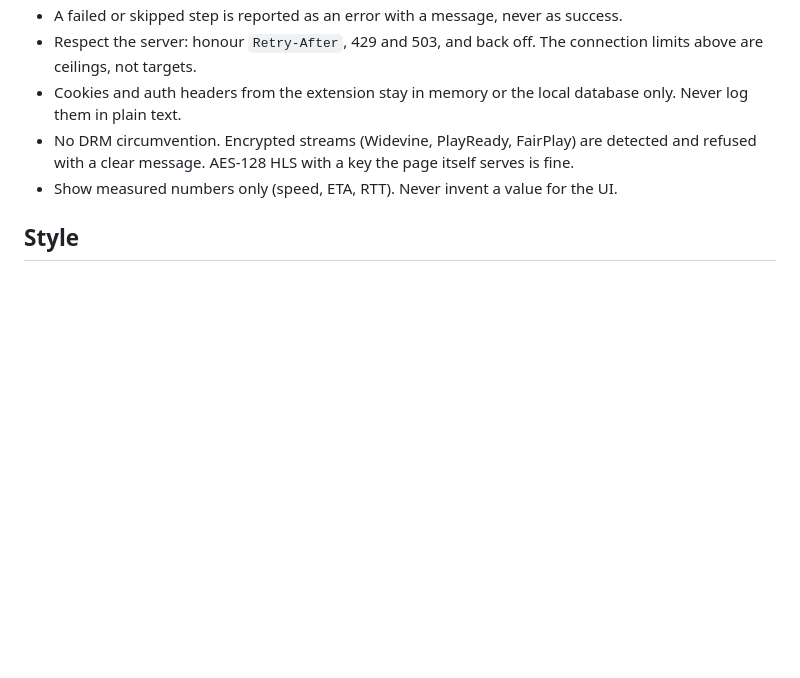
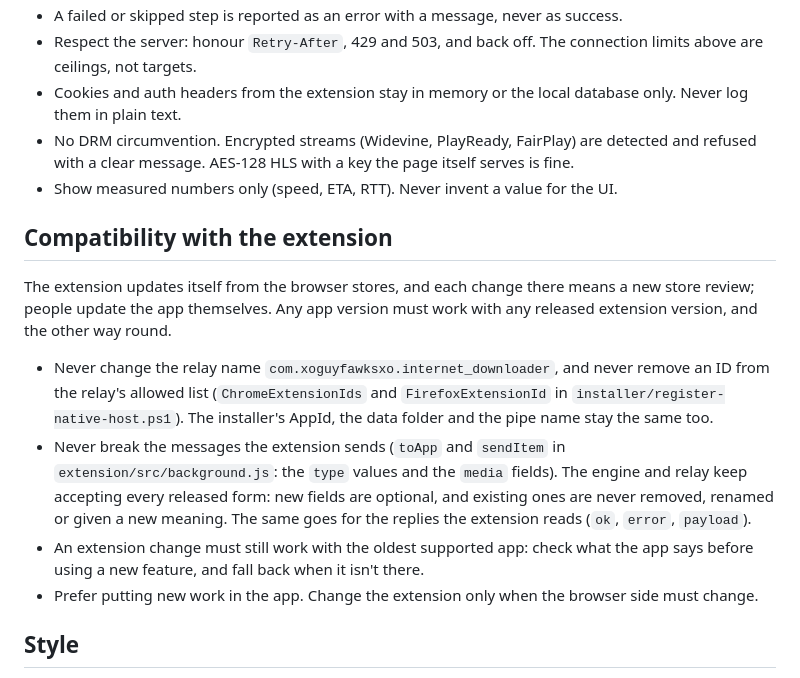
Before and after one commit to xoGUYFAWKSxo/internet-downloader, a Markdown page: CLAUDE.md, the part around the change. Rendered like a GitHub page; blank space fills up the shorter version.

Commit message:
Add the extension compatibility rule to CLAUDE.md
App updates must keep working with every released extension, and the
other way round: fixed relay name and IDs, and a message format that
only gains optional fields.

Co-Authored-By: Claude Opus 5.5 <noreply@anthropic.com>

```diff
--- a/CLAUDE.md
+++ b/CLAUDE.md
@@ -59,6 +59,13 @@ powershell -File installer/build-release.ps1 -Version 0.1.0   # release into dis
 - No DRM circumvention. Encrypted streams (Widevine, PlayReady, FairPlay) are detected and refused with a clear message. AES-128 HLS with a key the page itself serves is fine.
 - Show measured numbers only (speed, ETA, RTT). Never invent a value for the UI.
 
+## Compatibility with the extension
+The extension updates itself from the browser stores, and each change there means a new store review; people update the app themselves. Any app version must work with any released extension version, and the other way round.
+- Never change the relay name `com.xoguyfawksxo.internet_downloader`, and never remove an ID from the relay's allowed list (`ChromeExtensionIds` and `FirefoxExtensionId` in `installer/register-native-host.ps1`). The installer's AppId, the data folder and the pipe name stay the same too.
+- Never break the messages the extension sends (`toApp` and `sendItem` in `extension/src/background.js`: the `type` values and the `media` fields). The engine and relay keep accepting every released form: new fields are optional, and existing ones are never removed, renamed or given a new meaning. The same goes for the replies the extension reads (`ok`, `error`, `payload`).
+- An extension change must still work with the oldest supported app: check what the app says before using a new feature, and fall back when it isn't there.
+- Prefer putting new work in the app. Change the extension only when the browser side must change.
+
 ## Style
 - Keep comments sparse: explain why, not what. Match the surrounding code.
 - User-facing text is plain English. No marketing claims in README or UI.
```
Also changed, not shown: DECISIONS.md (+1 -0 lines).
